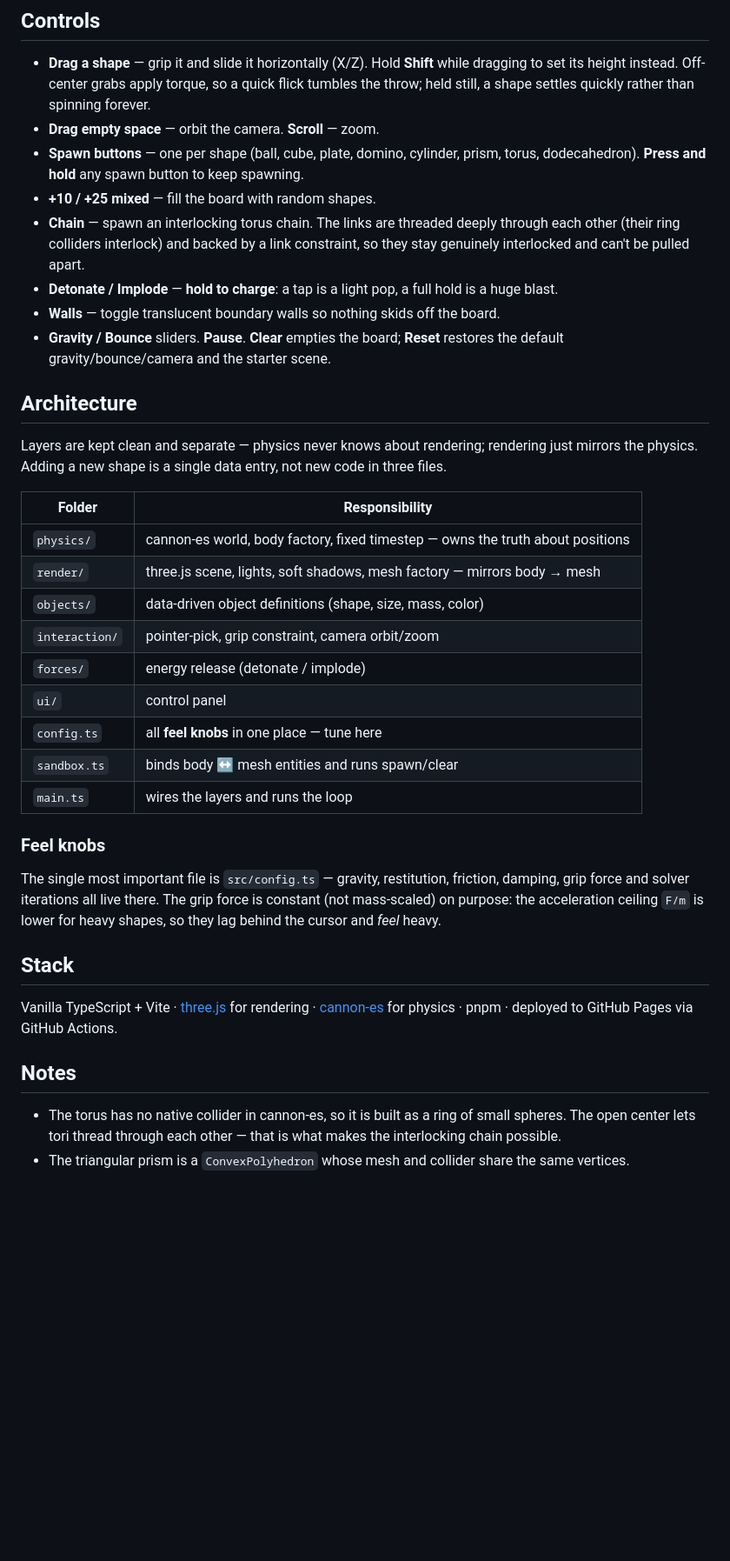
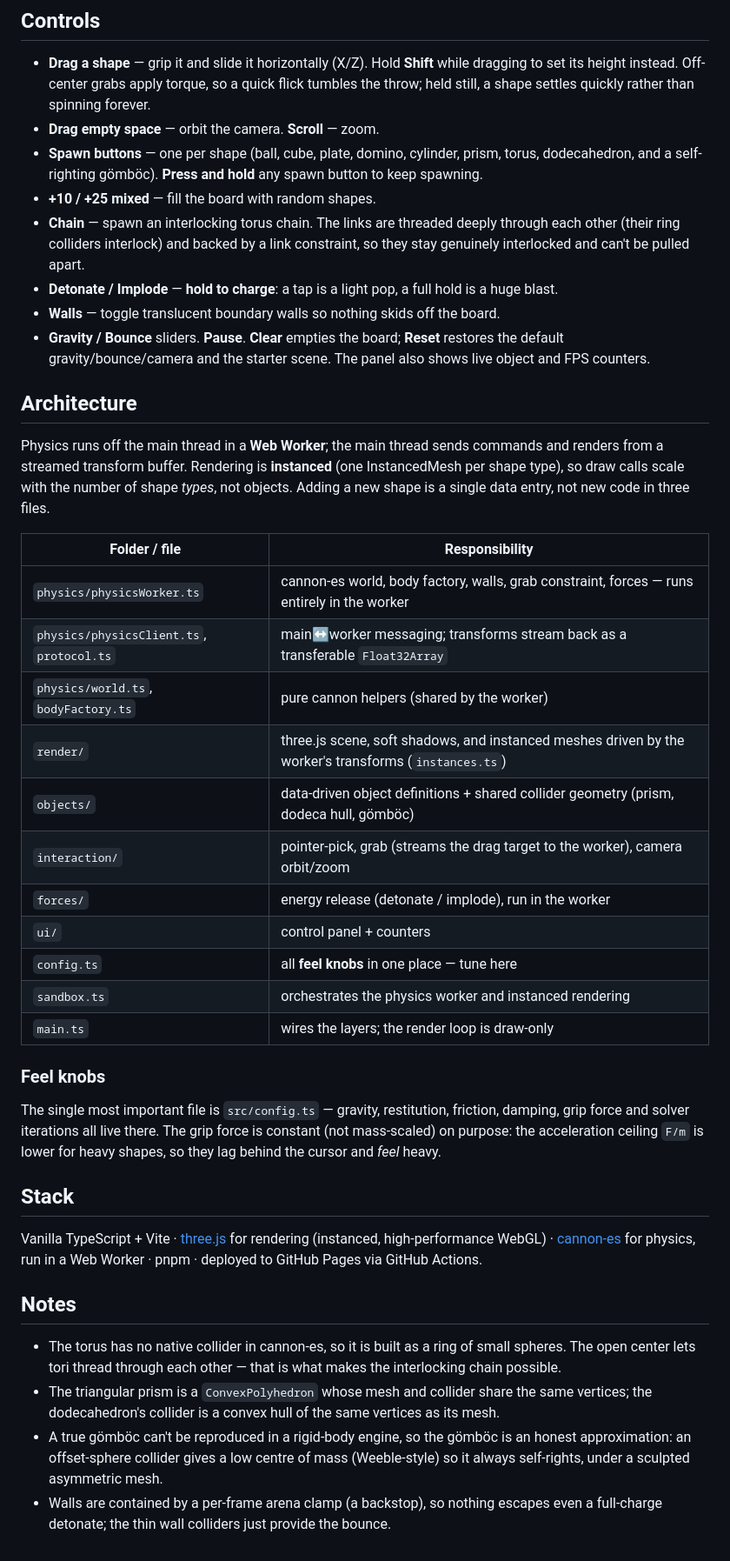
Before and after one commit to srperens/phys, a Markdown page: README.md, the part around the change. Shown at 87% size. Rendered like a GitHub page; blank space fills up the shorter version.

Commit message:
docs: update README for worker physics, instancing, gömböc, walls
Architecture/Stack/Notes were describing the old main-thread, one-mesh-per-object
design. Updated to reflect: physics in a Web Worker, instanced rendering, the gömböc
and dodecahedron, the arena-clamp wall containment, and the live counters.

Co-Authored-By: Claude Opus 4.8 (1M context) <noreply@anthropic.com>

```diff
--- a/README.md
+++ b/README.md
@@ -29,7 +29,8 @@ pnpm preview  # serve the production build
   tumbles the throw; held still, a shape settles quickly rather than spinning forever.
 - **Drag empty space** — orbit the camera. **Scroll** — zoom.
 - **Spawn buttons** — one per shape (ball, cube, plate, domino, cylinder, prism, torus,
-  dodecahedron). **Press and hold** any spawn button to keep spawning.
+  dodecahedron, and a self-righting gömböc). **Press and hold** any spawn button to keep
+  spawning.
 - **+10 / +25 mixed** — fill the board with random shapes.
 - **Chain** — spawn an interlocking torus chain. The links are threaded deeply through
   each other (their ring colliders interlock) and backed by a link constraint, so they
@@ -38,25 +39,29 @@ pnpm preview  # serve the production build
   huge blast.
 - **Walls** — toggle translucent boundary walls so nothing skids off the board.
 - **Gravity / Bounce** sliders. **Pause**. **Clear** empties the board; **Reset**
-  restores the default gravity/bounce/camera and the starter scene.
+  restores the default gravity/bounce/camera and the starter scene. The panel also shows
+  live object and FPS counters.
 
 ## Architecture
 
-Layers are kept clean and separate — physics never knows about rendering; rendering
-just mirrors the physics. Adding a new shape is a single data entry, not new code in
-three files.
+Physics runs off the main thread in a **Web Worker**; the main thread sends commands and
+renders from a streamed transform buffer. Rendering is **instanced** (one InstancedMesh
+per shape type), so draw calls scale with the number of shape *types*, not objects.
+Adding a new shape is a single data entry, not new code in three files.
 
-| Folder | Responsibility |
+| Folder / file | Responsibility |
 | --- | --- |
-| `physics/` | cannon-es world, body factory, fixed timestep — owns the truth about positions |
-| `render/` | three.js scene, lights, soft shadows, mesh factory — mirrors body → mesh |
-| `objects/` | data-driven object definitions (shape, size, mass, color) |
-| `interaction/` | pointer-pick, grip constraint, camera orbit/zoom |
-| `forces/` | energy release (detonate / implode) |
-| `ui/` | control panel |
+| `physics/physicsWorker.ts` | cannon-es world, body factory, walls, grab constraint, forces — runs entirely in the worker |
+| `physics/physicsClient.ts`, `protocol.ts` | main↔worker messaging; transforms stream back as a transferable `Float32Array` |
+| `physics/world.ts`, `bodyFactory.ts` | pure cannon helpers (shared by the worker) |
+| `render/` | three.js scene, soft shadows, and instanced meshes driven by the worker's transforms (`instances.ts`) |
+| `objects/` | data-driven object definitions + shared collider geometry (prism, dodeca hull, gömböc) |
+| `interaction/` | pointer-pick, grab (streams the drag target to the worker), camera orbit/zoom |
+| `forces/` | energy release (detonate / implode), run in the worker |
+| `ui/` | control panel + counters |
 | `config.ts` | all **feel knobs** in one place — tune here |
-| `sandbox.ts` | binds body ↔ mesh entities and runs spawn/clear |
-| `main.ts` | wires the layers and runs the loop |
+| `sandbox.ts` | orchestrates the physics worker and instanced rendering |
+| `main.ts` | wires the layers; the render loop is draw-only |
 
 ### Feel knobs
 
@@ -67,9 +72,9 @@ shapes, so they lag behind the cursor and *feel* heavy.
 
 ## Stack
 
-Vanilla TypeScript + Vite · [three.js](https://threejs.org) for rendering ·
-[cannon-es](https://github.com/pmndrs/cannon-es) for physics · pnpm ·
-deployed to GitHub Pages via GitHub Actions.
+Vanilla TypeScript + Vite · [three.js](https://threejs.org) for rendering (instanced,
+high-performance WebGL) · [cannon-es](https://github.com/pmndrs/cannon-es) for physics,
+run in a Web Worker · pnpm · deployed to GitHub Pages via GitHub Actions.
 
 ## Notes
 
@@ -77,4 +82,9 @@ deployed to GitHub Pages via GitHub Actions.
   spheres. The open center lets tori thread through each other — that is what makes
   the interlocking chain possible.
 - The triangular prism is a `ConvexPolyhedron` whose mesh and collider share the same
-  vertices.
+  vertices; the dodecahedron's collider is a convex hull of the same vertices as its mesh.
+- A true gömböc can't be reproduced in a rigid-body engine, so the gömböc is an honest
+  approximation: an offset-sphere collider gives a low centre of mass (Weeble-style) so it
+  always self-rights, under a sculpted asymmetric mesh.
+- Walls are contained by a per-frame arena clamp (a backstop), so nothing escapes even a
+  full-charge detonate; the thin wall colliders just provide the bounce.
```
